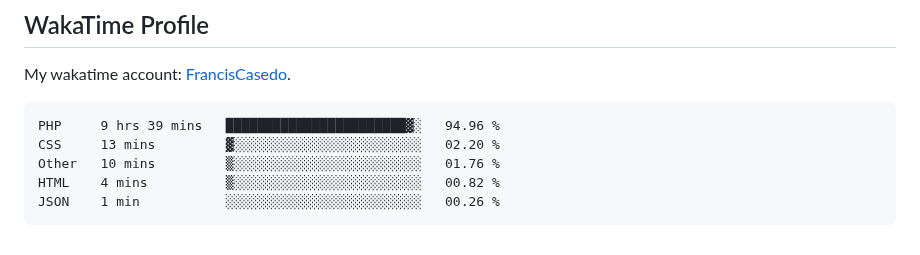
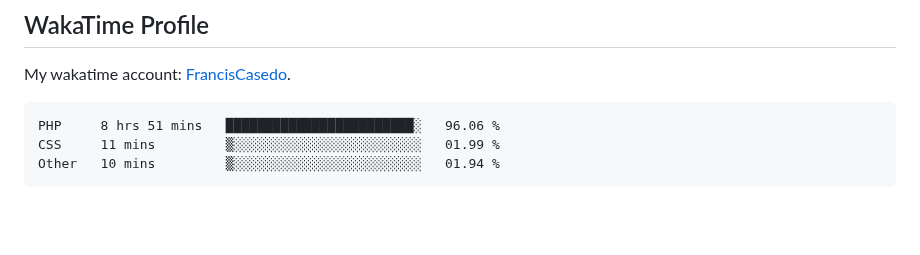
Before and after one commit to FrancisCasedo/WD-Finals, a Markdown page: readme.md, the part around the change. GitHub-like rendering; blank space fills up the shorter version.

Commit message:
Updated waka-readme graph with new metrics

````diff
--- a/readme.md
+++ b/readme.md
@@ -127,11 +127,9 @@ My wakatime account: [FrancisCasedo](https://wakatime.com/@FrancisCasedo).
  <!--START_SECTION:waka-->
 
 ```txt
-PHP     9 hrs 39 mins   ███████████████████████▓░   94.96 %
-CSS     13 mins         ▓░░░░░░░░░░░░░░░░░░░░░░░░   02.20 %
-Other   10 mins         ▒░░░░░░░░░░░░░░░░░░░░░░░░   01.76 %
-HTML    4 mins          ▒░░░░░░░░░░░░░░░░░░░░░░░░   00.82 %
-JSON    1 min           ░░░░░░░░░░░░░░░░░░░░░░░░░   00.26 %
+PHP     8 hrs 51 mins   ████████████████████████░   96.06 %
+CSS     11 mins         ▒░░░░░░░░░░░░░░░░░░░░░░░░   01.99 %
+Other   10 mins         ▒░░░░░░░░░░░░░░░░░░░░░░░░   01.94 %
 ```
 
 <!--END_SECTION:waka-->
````
